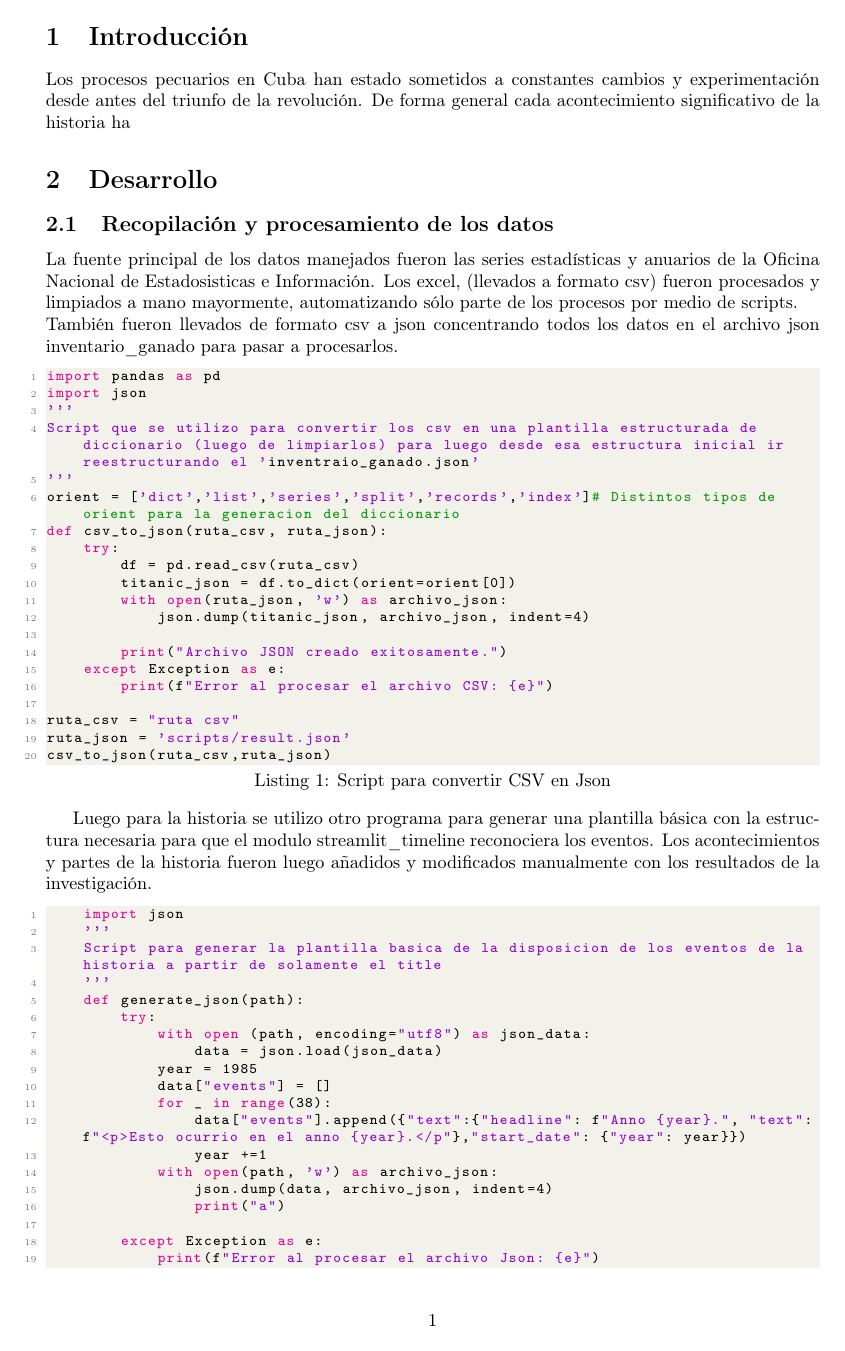
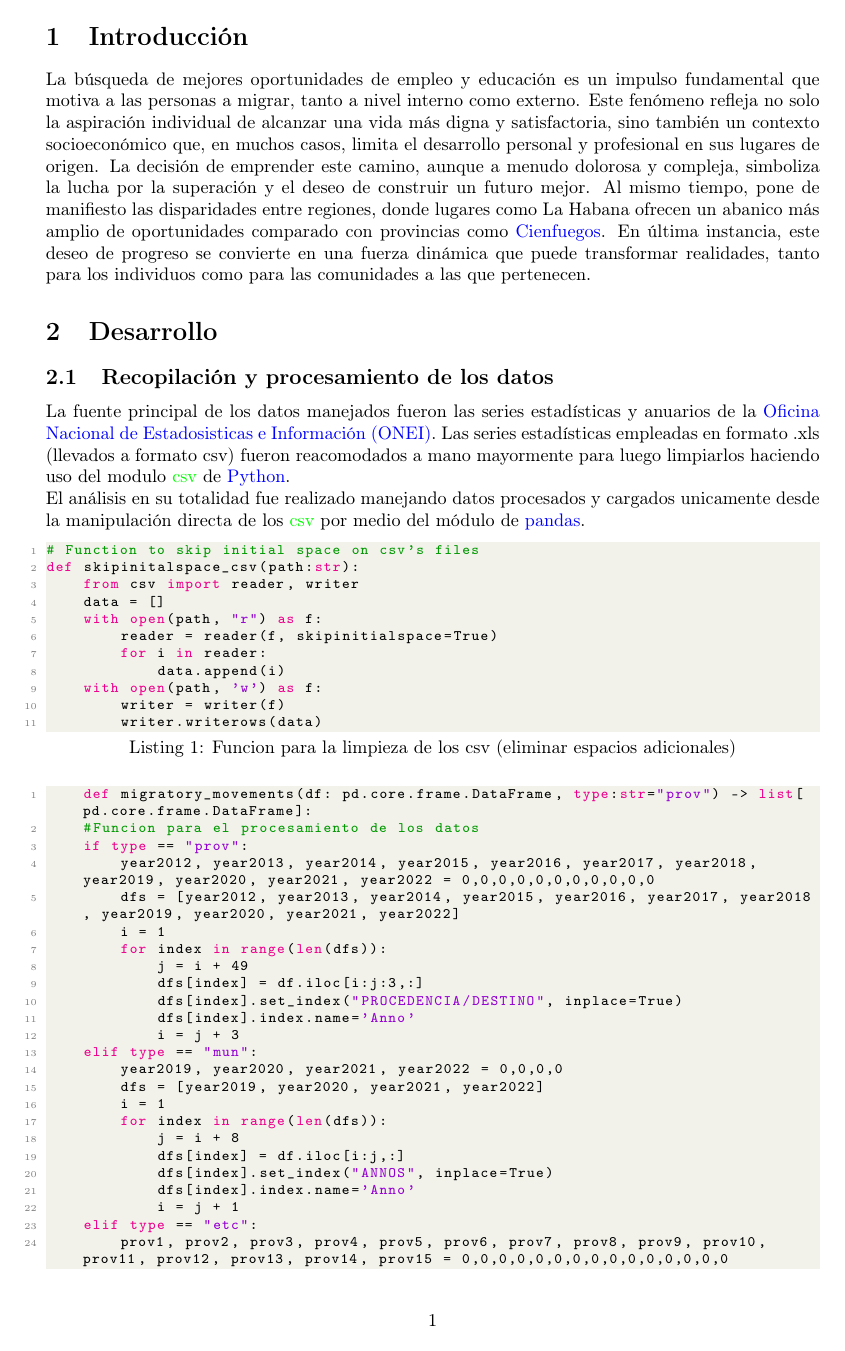
Before and after one commit to LFrench03/La-Perla-del-Sur, a LaTeX document (app/report/report.tex): page 2 of 13 before the commit and page 2 of 11 after it. Compiled offline with pdfLaTeX.

Commit message:
minor changes

```diff
--- a/app/report/report.tex
+++ b/app/report/report.tex
@@ -55,55 +55,53 @@
 \end{titlepage}
 \newpage
 \section{Introducción}
-Los procesos pecuarios en Cuba han estado sometidos a constantes cambios y experimentación desde antes del triunfo de la revolución. De forma general cada acontecimiento significativo de la historia ha
+La búsqueda de mejores oportunidades de empleo y educación es un impulso fundamental que motiva a las personas a migrar, tanto a nivel interno como externo. Este fenómeno refleja no solo la aspiración individual de alcanzar una vida más digna y satisfactoria, sino también un contexto socioeconómico que, en muchos casos, limita el desarrollo personal y profesional en sus lugares de origen. La decisión de emprender este camino, aunque a menudo dolorosa y compleja, simboliza la lucha por la superación y el deseo de construir un futuro mejor. Al mismo tiempo, pone de manifiesto las disparidades entre regiones, donde lugares como La Habana ofrecen un abanico más amplio de oportunidades comparado con provincias como \textcolor{blue}{Cienfuegos}. En última instancia, este deseo de progreso se convierte en una fuerza dinámica que puede transformar realidades, tanto para los individuos como para las comunidades a las que pertenecen.
 
 
 \section{Desarrollo}
 \subsection{Recopilación y procesamiento de los datos}
-La fuente principal de los datos manejados fueron las series estadísticas y anuarios de la Oficina Nacional de Estadosisticas e Información. Los excel, (llevados a formato csv) fueron procesados y
-limpiados a mano mayormente, automatizando sólo parte de los procesos por medio de scripts. \\
-También fueron llevados de formato csv a json concentrando todos los datos en el archivo json inventario\_ganado para pasar a procesarlos.
+La fuente principal de los datos manejados fueron las series estadísticas y anuarios de la \textcolor{blue}{Oficina Nacional de Estadosisticas e Información (ONEI)}. Las series estadísticas empleadas en formato .xls (llevados a formato csv) fueron reacomodados a mano mayormente para luego limpiarlos haciendo uso del modulo \textcolor{green}{csv} de \textcolor{blue}{Python}.\\
+El análisis en su totalidad fue realizado manejando datos procesados y cargados unicamente desde la manipulación directa de los \textcolor{green}{csv} por medio del módulo de \textcolor{blue}{pandas}.
 
-\begin{lstlisting}[language=Python, caption=Script para convertir CSV en Json]
-import pandas as pd
-import json
-'''
-Script que se utilizo para convertir los csv en una plantilla estructurada de diccionario (luego de limpiarlos) para luego desde esa estructura inicial ir reestructurando el 'inventraio_ganado.json'
-'''
-orient = ['dict','list','series','split','records','index']# Distintos tipos de orient para la generacion del diccionario
-def csv_to_json(ruta_csv, ruta_json):
-    try:
-        df = pd.read_csv(ruta_csv)
-        titanic_json = df.to_dict(orient=orient[0])
-        with open(ruta_json, 'w') as archivo_json:
-            json.dump(titanic_json, archivo_json, indent=4)
-
-        print("Archivo JSON creado exitosamente.")
-    except Exception as e:
-        print(f"Error al procesar el archivo CSV: {e}")
-
-ruta_csv = "ruta csv"
-ruta_json = 'scripts/result.json'
-csv_to_json(ruta_csv,ruta_json)
+\begin{lstlisting}[language=Python, caption=Funcion para la limpieza de los csv (eliminar espacios adicionales)]
+# Function to skip initial space on csv's files
+def skipinitalspace_csv(path:str):
+    from csv import reader, writer
+    data = []
+    with open(path, "r") as f:
+        reader = reader(f, skipinitialspace=True)
+        for i in reader:
+            data.append(i)
+    with open(path, 'w') as f:
+        writer = writer(f)
+        writer.writerows(data)
 \end{lstlisting}
 
-Luego para la historia se utilizo otro programa para generar una plantilla básica con la estructura necesaria para que el modulo streamlit\_timeline reconociera los eventos.
-Los acontecimientos y partes de la historia fueron luego añadidos y modificados manualmente con los resultados de la investigación.
 
-\begin{lstlisting}[language=Python, caption=Script para plantilla básica del Json de la historia]
-    import json
-    '''
-    Script para generar la plantilla basica de la disposicion de los eventos de la historia a partir de solamente el title
-    '''
-    def generate_json(path):
-        try:
-            with open (path, encoding="utf8") as json_data:
-                data = json.load(json_data)
-            year = 1985
-            data["events"] = []
-            for _ in range(38):
-                data["events"].append({"text":{"headline": f"Anno {year}.", "text":f"<p>Esto ocurrio en el anno {year}.</p"},"start_date": {"year": year}})
-                year +=1
-            with open(path, 'w') as archivo_json:
-                json.dump(data, archivo_json, indent=4)
-                print("a")
+\begin{lstlisting}[language=Python, caption=Funcion utilizada para parte del procesamiento de algunos datos]
+    def migratory_movements(df: pd.core.frame.DataFrame, type:str="prov") -> list[pd.core.frame.DataFrame]:
+    #Funcion para el procesamiento de los datos
+    if type == "prov":
+        year2012, year2013, year2014, year2015, year2016, year2017, year2018, year2019, year2020, year2021, year2022 = 0,0,0,0,0,0,0,0,0,0,0
+        dfs = [year2012, year2013, year2014, year2015, year2016, year2017, year2018, year2019, year2020, year2021, year2022]
+        i = 1
+        for index in range(len(dfs)):
+            j = i + 49
+            dfs[index] = df.iloc[i:j:3,:]
+            dfs[index].set_index("PROCEDENCIA/DESTINO", inplace=True)
+            dfs[index].index.name='Anno'
+            i = j + 3
+    elif type == "mun":
+        year2019, year2020, year2021, year2022 = 0,0,0,0
+        dfs = [year2019, year2020, year2021, year2022]
+        i = 1
+        for index in range(len(dfs)):
+            j = i + 8
+            dfs[index] = df.iloc[i:j,:]
+            dfs[index].set_index("ANNOS", inplace=True)
+            dfs[index].index.name='Anno'
+            i = j + 1
+    elif type == "etc":
+        prov1, prov2, prov3, prov4, prov5, prov6, prov7, prov8, prov9, prov10, prov11, prov12, prov13, prov14, prov15 = 0,0,0,0,0,0,0,0,0,0,0,0,0,0,0
+        dfs = [prov1, prov2, prov3, prov4, prov5, prov6, prov7, prov8, prov9, prov10, prov11, prov12, prov13, prov14, prov15]
+        i = 1
@@ -110,7 +116,3 @@ Los acontecimientos y partes de la historia fueron luego añadidos y modificados
 
-        except Exception as e:
-            print(f"Error al procesar el archivo Json: {e}")
-    path = "events.json"
-    generate_json(path)
+Para manejar los datos se hizo uso de la historia de \textcolor{blue}{Perla}, una joven cienfueguera quien; como parte de su desarollo como estudiante de 12mo grado de Preuniversitario, situación familiar y residencial; se enfrenta a los dilemas que se desean exponer, y de esa forma según se avanza en la historia se van presentando los datos visualizandolos de forma natural interactiva siguiendo su historia.\\\\
 
-\end{lstlisting}
```
Also changed, not shown: app/data/csv/Saldos migratorios y tasas de migracion interna y externa por provincias-.csv (+0 -13 lines), app/report/img/fig1.png (added), app/report/img/fig2.png (added), app/report/report.pdf, app/report/report.tex (128 more changed lines), 1 other file.
